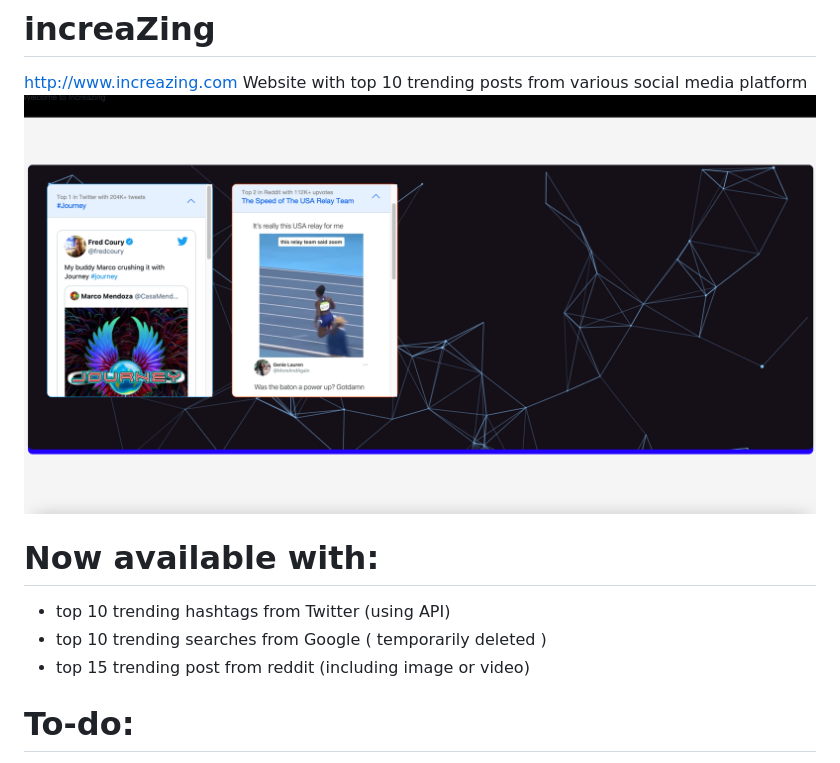
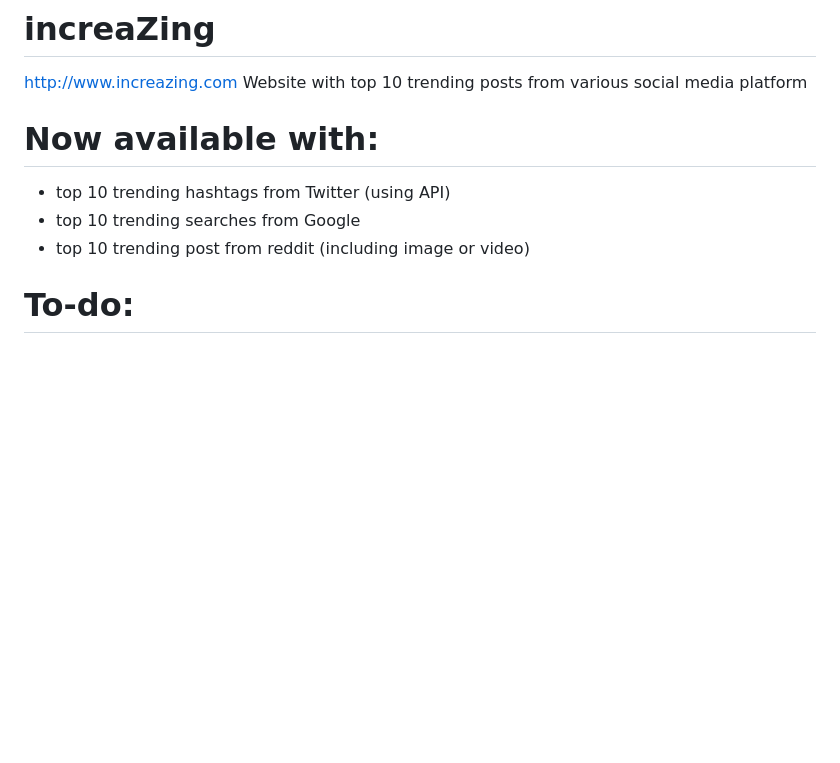
Before and after one commit to between0n1/increazing_website, a Markdown page: README.md, the part around the change. Rendered like a GitHub page; blank space fills up the shorter version.

```diff
--- a/README.md
+++ b/README.md
@@ -1,12 +1,12 @@
 # increaZing
 http://www.increazing.com
 Website with top 10 trending posts from various social media platform
-![img.png](img.png)
+
 
 # Now available with:
 - top 10 trending hashtags from Twitter (using API)
-- top 10 trending searches from Google ( temporarily deleted )
-- top 15 trending post from reddit (including image or video)
+- top 10 trending searches from Google
+- top 10 trending post from reddit (including image or video)
 # To-do:
 - website design
 - add more social media platforms that offer trends API
```
Also changed, not shown: static/images/logo.png (added).
